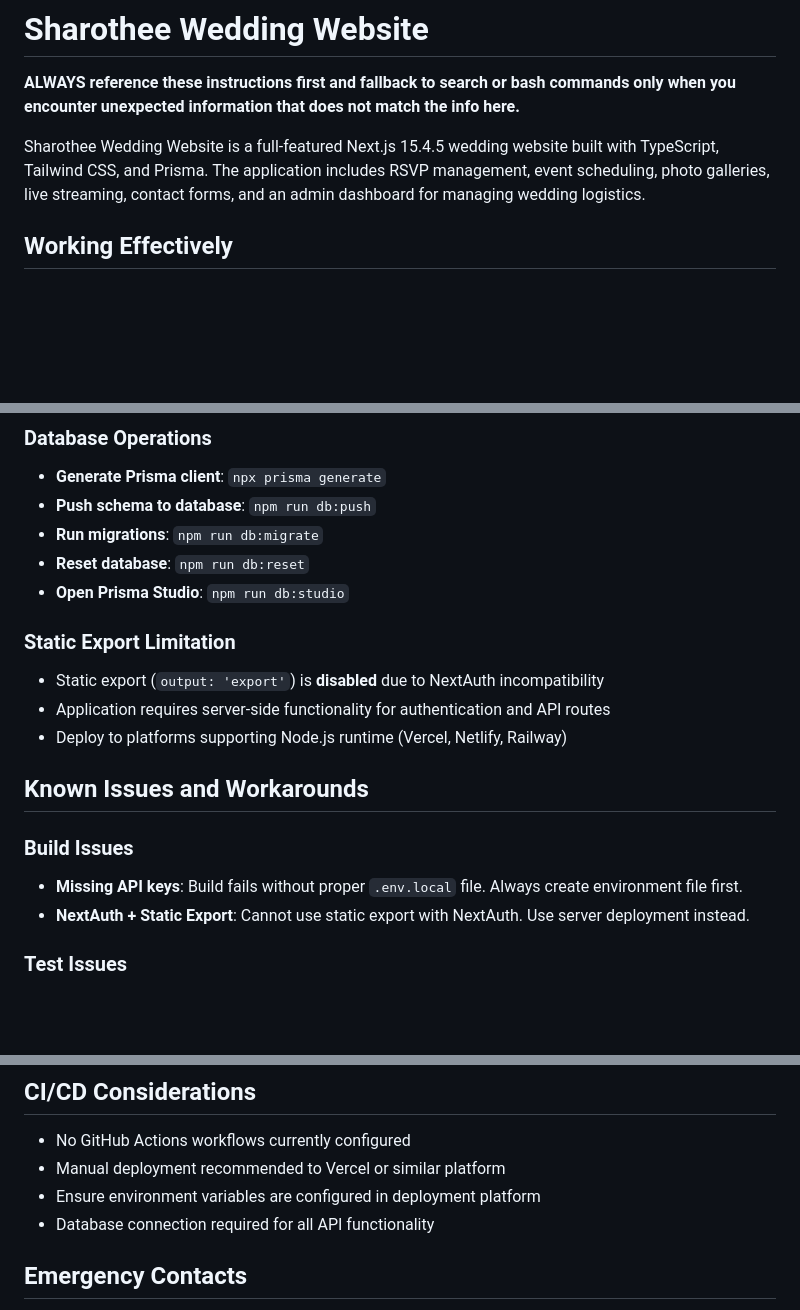
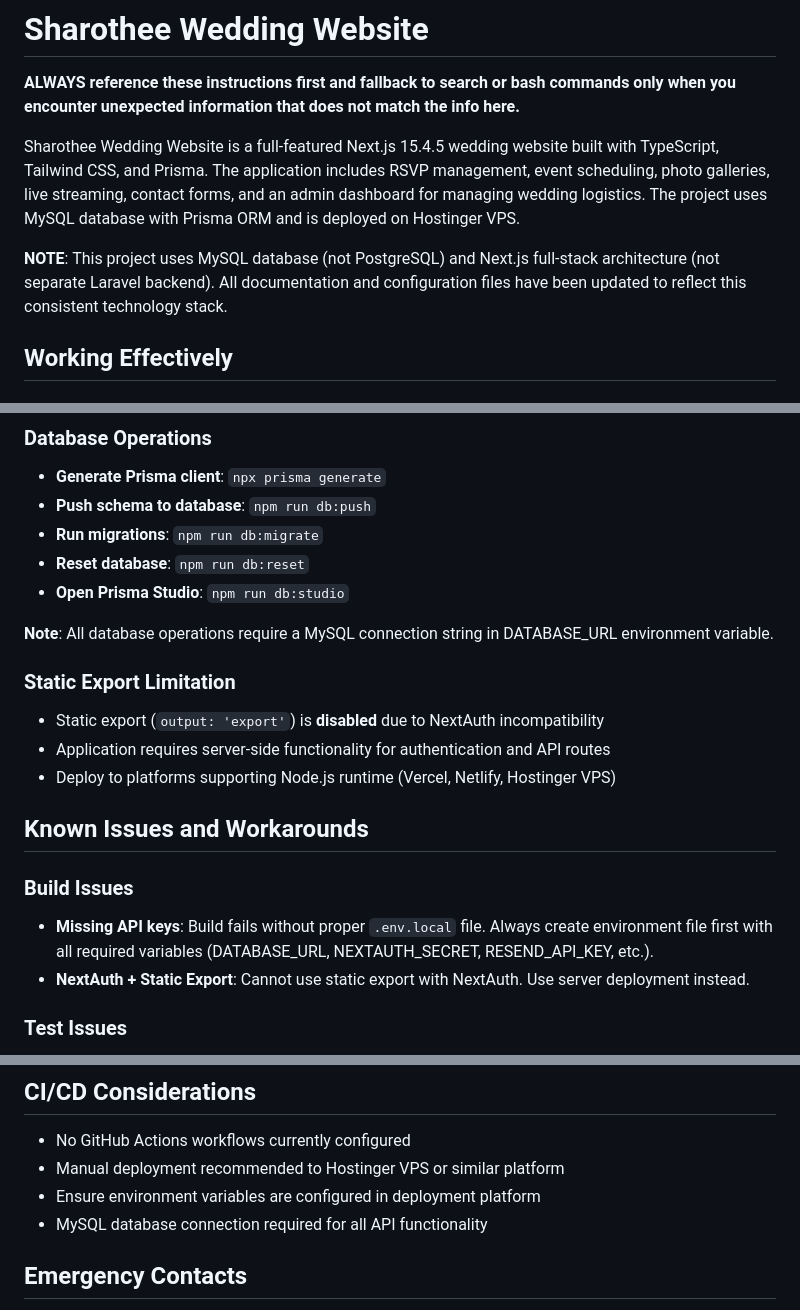
Before and after one commit to syed-reza98/Sharothee-Wedding, a Markdown page: .github/copilot-instructions.md, 3 parts joined by grey strips. Rendered like a GitHub page; blank space fills up the shorter version.

Commit message:
Complete PR consolidation: Update tech stack to MySQL per PR #3, supersede PR #5
Co-authored-by: syed-reza98 <71028588+syed-reza98@users.noreply.github.com>

```diff
--- a/.github/copilot-instructions.md
+++ b/.github/copilot-instructions.md
@@ -2,7 +2,9 @@
 
 **ALWAYS reference these instructions first and fallback to search or bash commands only when you encounter unexpected information that does not match the info here.**
 
-Sharothee Wedding Website is a full-featured Next.js 15.4.5 wedding website built with TypeScript, Tailwind CSS, and Prisma. The application includes RSVP management, event scheduling, photo galleries, live streaming, contact forms, and an admin dashboard for managing wedding logistics.
+Sharothee Wedding Website is a full-featured Next.js 15.4.5 wedding website built with TypeScript, Tailwind CSS, and Prisma. The application includes RSVP management, event scheduling, photo galleries, live streaming, contact forms, and an admin dashboard for managing wedding logistics. The project uses MySQL database with Prisma ORM and is deployed on Hostinger VPS.
+
+**NOTE**: This project uses MySQL database (not PostgreSQL) and Next.js full-stack architecture (not separate Laravel backend). All documentation and configuration files have been updated to reflect this consistent technology stack.
 
 ## Working Effectively
 
@@ -114,15 +118,17 @@ client/
 - **Reset database**: `npm run db:reset`
 - **Open Prisma Studio**: `npm run db:studio`
 
+**Note**: All database operations require a MySQL connection string in DATABASE_URL environment variable.
+
 ### Static Export Limitation
 - Static export (`output: 'export'`) is **disabled** due to NextAuth incompatibility
 - Application requires server-side functionality for authentication and API routes
-- Deploy to platforms supporting Node.js runtime (Vercel, Netlify, Railway)
+- Deploy to platforms supporting Node.js runtime (Vercel, Netlify, Hostinger VPS)
 
 ## Known Issues and Workarounds
 
 ### Build Issues
-- **Missing API keys**: Build fails without proper `.env.local` file. Always create environment file first.
+- **Missing API keys**: Build fails without proper `.env.local` file. Always create environment file first with all required variables (DATABASE_URL, NEXTAUTH_SECRET, RESEND_API_KEY, etc.).
 - **NextAuth + Static Export**: Cannot use static export with NextAuth. Use server deployment instead.
 
 ### Test Issues
@@ -138,9 +144,9 @@ client/
 
 ## CI/CD Considerations
 - No GitHub Actions workflows currently configured
-- Manual deployment recommended to Vercel or similar platform
+- Manual deployment recommended to Hostinger VPS or similar platform
 - Ensure environment variables are configured in deployment platform
-- Database connection required for all API functionality
+- MySQL database connection required for all API functionality
 
 ## Emergency Contacts
 - **Primary contact**: hello@inciaandarvins.wedding
```
Also changed, not shown: other parts of .github/copilot-instructions.md (+3 -1 lines).
